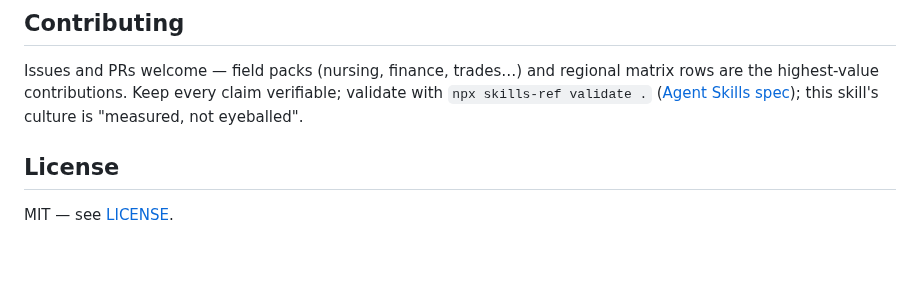
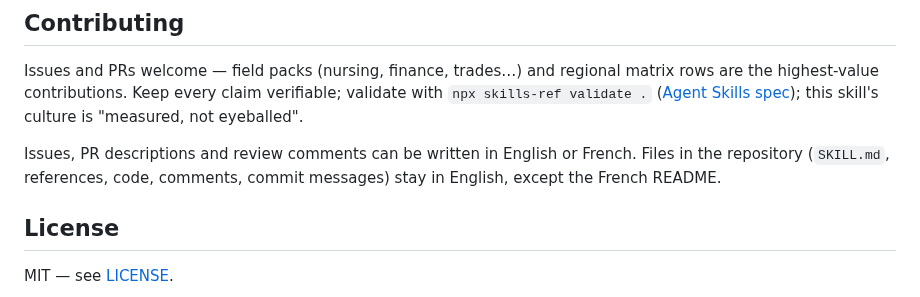
Before and after one commit to EmileBrunelle/vitae-agent-skill, a Markdown page: README.md, the part around the change. Rendered like a GitHub page; blank space fills up the shorter version.

```diff
--- a/README.md
+++ b/README.md
@@ -211,6 +211,10 @@ matrix rows are the highest-value contributions. Keep every claim verifiable;
 validate with `npx skills-ref validate .` ([Agent Skills spec](https://agentskills.io/specification));
 this skill's culture is "measured, not eyeballed".
 
+Issues, PR descriptions and review comments can be written in English or
+French. Files in the repository (`SKILL.md`, references, code, comments,
+commit messages) stay in English, except the French README.
+
 ## License
 
 MIT — see [LICENSE](LICENSE).
```
Also changed, not shown: README.fr.md (+5 -0 lines).
